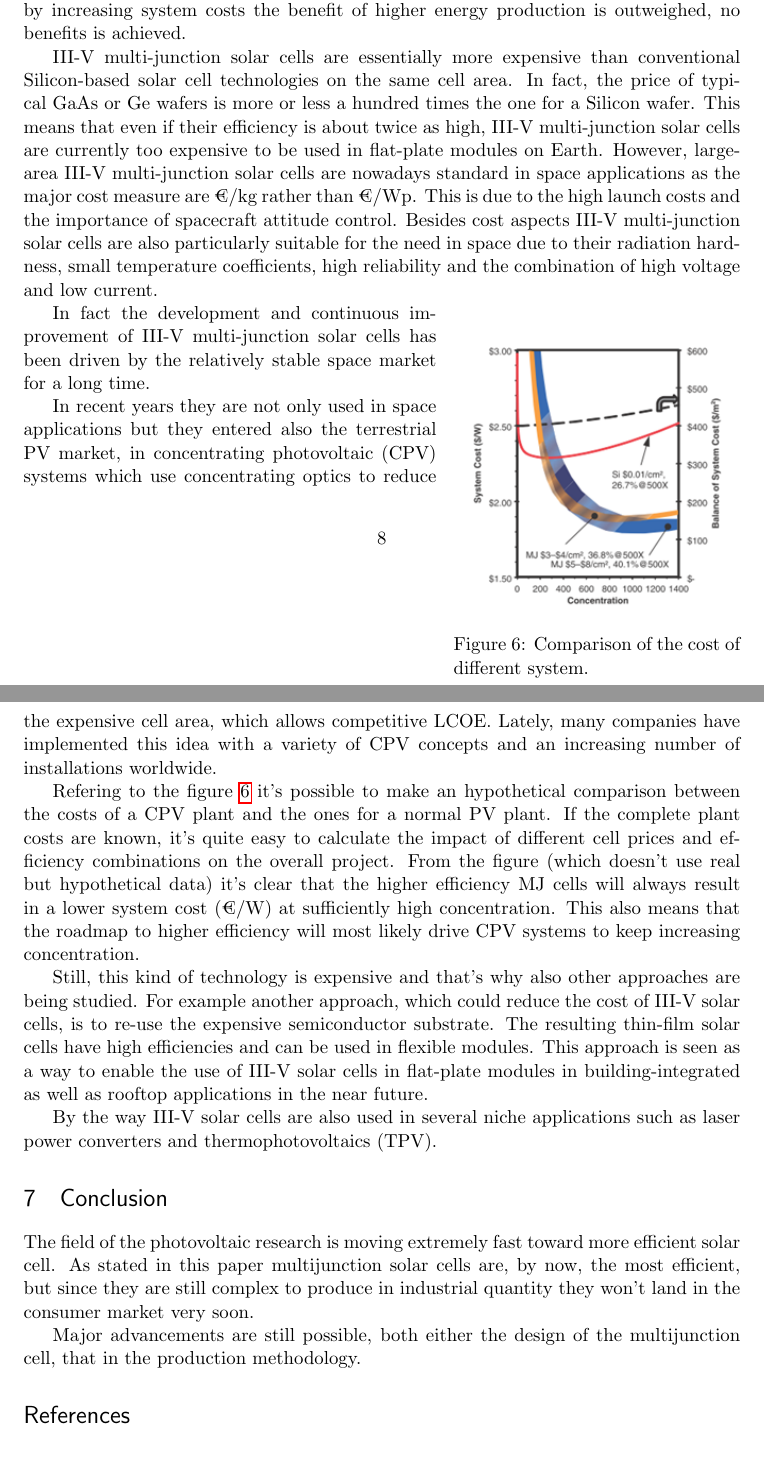
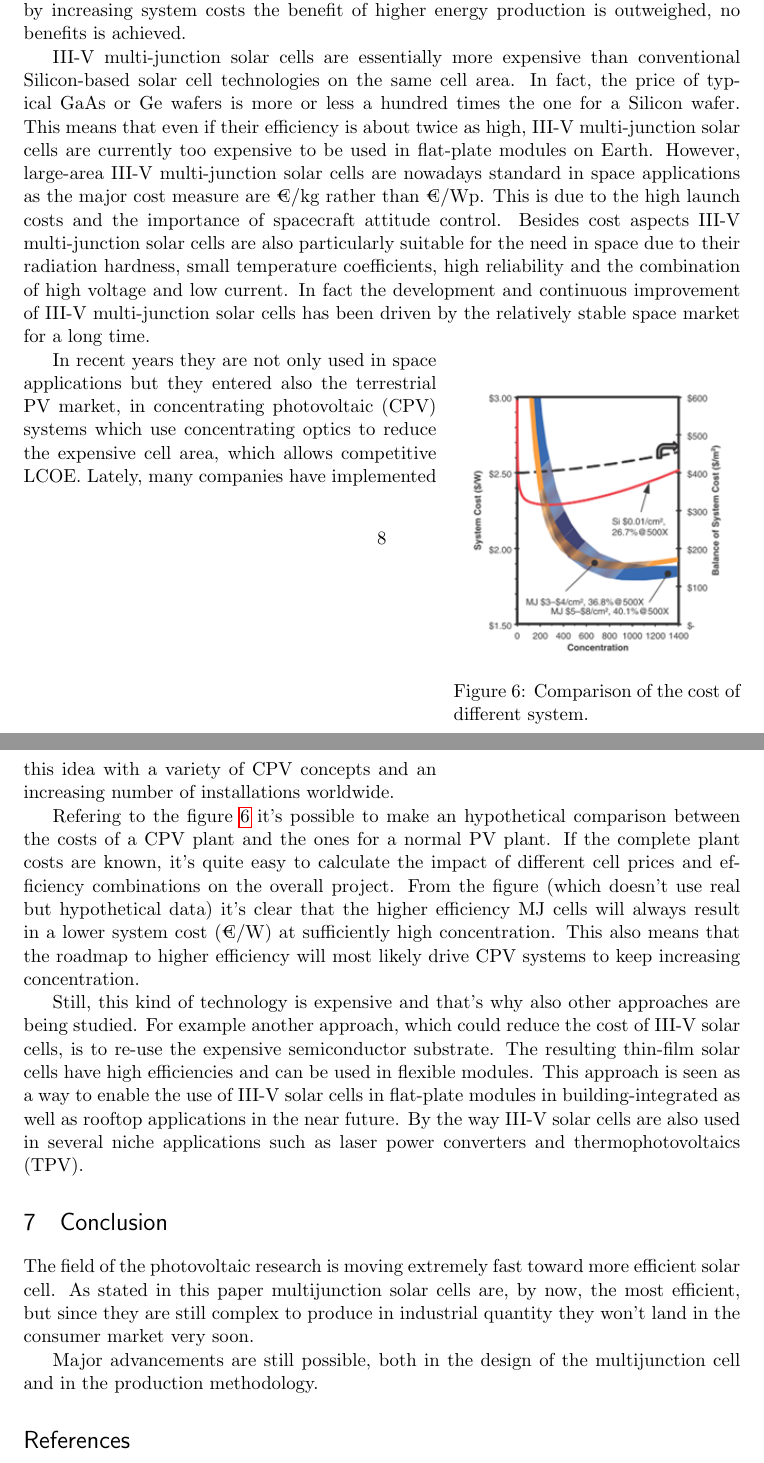
Before and after one commit to siscia/solar-project, a LaTeX document (tex-presentation.tex): two parts of pages 8 and 9 of 10, joined at a grey line, cut so that both start at the same text. Compiled offline with pdfLaTeX.

Commit message:
iteration

```diff
--- a/tex-presentation.tex
+++ b/tex-presentation.tex
@@ -261,7 +259,7 @@ Due to the fact that they are mainly used with concentrator devices, the concent
 
 The cost competiveness of an energy producing technology is often rated by the levelized cost of energy ( LCOE )  which is  the  total  cost  of  the  system  divided  by  its  lifetime  energy production. This means that high PV efficiencies  are  essential  for lowering  the  LCOE  as  more  energy can  be produced from the same installation area. However if by increasing system costs the  benefit  of  higher  energy  production is outweighed, no benefits is achieved.
 
-III-V multi-junction solar  cells  are essentially more expensive than conventional Silicon-based solar cell technologies on the same cell area. In fact, the price of typical GaAs or Ge wafers is more or less a hundred times the one for a Silicon wafer. This means that even if their efficiency is about twice as high, III-V multi-junction solar cells are currently too expensive to be used in flat-plate modules on Earth.   However, large-area III-V multi-junction solar cells are nowadays standard in space applications as the major cost measure are €/kg rather than €/Wp. This is due to the high launch costs and the importance of spacecraft attitude control. Besides cost aspects III-V multi-junction solar cells  are  also  particularly  suitable  for  the  need  in  space  due  to  their  radiation  hardness,  small temperature coefficients, high reliability and the combination of high voltage and low current.
+III-V multi-junction solar  cells  are essentially more expensive than conventional Silicon-based solar cell technologies on the same cell area. In fact, the price of typical GaAs or Ge wafers is more or less a hundred times the one for a Silicon wafer. This means that even if their efficiency is about twice as high, III-V multi-junction solar cells are currently too expensive to be used in flat-plate modules on Earth.   However, large-area III-V multi-junction solar cells are nowadays standard in space applications as the major cost measure are €/kg rather than €/Wp. This is due to the high launch costs and the importance of spacecraft attitude control. Besides cost aspects III-V multi-junction solar cells  are  also  particularly  suitable  for  the  need  in  space  due  to  their  radiation  hardness,  small temperature coefficients, high reliability and the combination of high voltage and low current. In fact the development and continuous improvement of III-V multi-junction solar cells has been driven by the relatively stable space market for a long time.
 
 \begin{wrapfigure}{r}{0.4\textwidth}
 	\centering
@@ -278,16 +275,14 @@ In fact the development and continuous improvement of III-V multi-junction solar
 
 Refering to the figure~\ref{fig:aa} it’s possible to make an hypothetical comparison between the costs of a CPV plant and the ones for a normal PV plant. If the complete plant costs are known, it’s quite easy to calculate the impact of different cell prices and efficiency combinations on the overall project. From the figure (which doesn’t use real but hypothetical data) it’s clear that the higher efficiency MJ cells will always result in a lower system cost (€/W) at sufficiently high concentration. This also means that the roadmap to higher efficiency will most likely drive CPV systems to keep increasing concentration.
 
-Still, this kind of technology is expensive and that’s why also other approaches are being studied. For example another  approach, which  could  reduce  the cost  of  III-V  solar  cells,  is  to re-use  the  expensive semiconductor substrate. The resulting thin-film solar cells have high efficiencies and can be used in flexible modules. This approach is  seen  as  a  way  to  enable  the  use  of  III-V  solar  cells  in  flat-plate modules in building-integrated as well as rooftop applications in the near future.
-
- By the way III-V solar cells are also used in several niche applications such as laser power converters and thermophotovoltaics (TPV).
+Still, this kind of technology is expensive and that’s why also other approaches are being studied. For example another  approach, which  could  reduce  the cost  of  III-V  solar  cells,  is  to re-use  the  expensive semiconductor substrate. The resulting thin-film solar cells have high efficiencies and can be used in flexible modules. This approach is  seen  as  a  way  to  enable  the  use  of  III-V  solar  cells  in  flat-plate modules in building-integrated as well as rooftop applications in the near future. By the way III-V solar cells are also used in several niche applications such as laser power converters and thermophotovoltaics (TPV).
 
 
 \section{Conclusion}
 
 The field of the photovoltaic research is moving extremely fast toward more efficient solar cell. As stated in this paper multijunction solar cells are, by now, the most efficient, but since they are still complex to produce in industrial quantity they won't land in the consumer market very soon.
 
-Major advancements are still possible, both either the design of the multijunction cell, that in the production methodology.
+Major advancements are still possible, both in the design of the multijunction cell and in the production methodology.
 
 \begin{thebibliography}{9}
 \bibitem{}
```
Also changed, not shown: tex-presentation.pdf, tex-presentation.tex (5 more changed lines).
